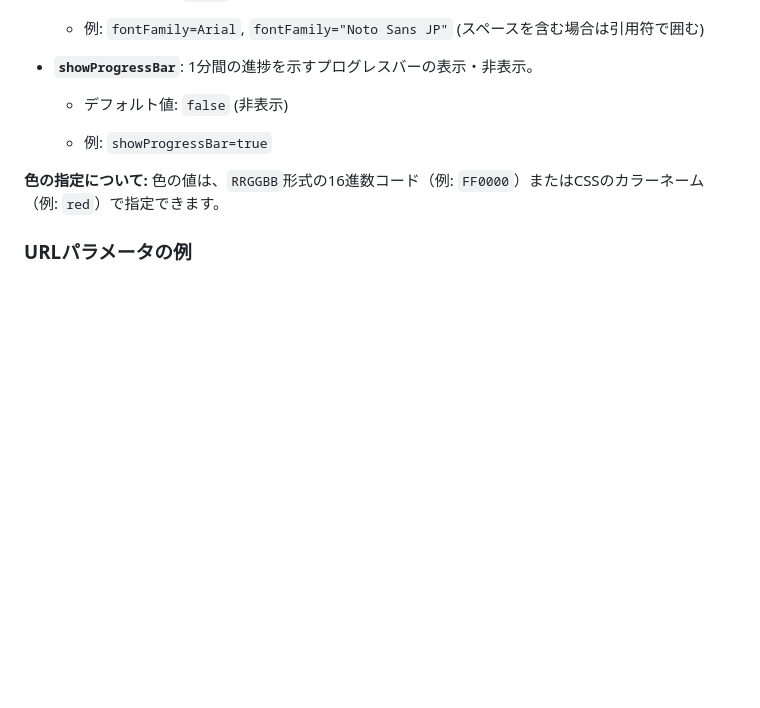
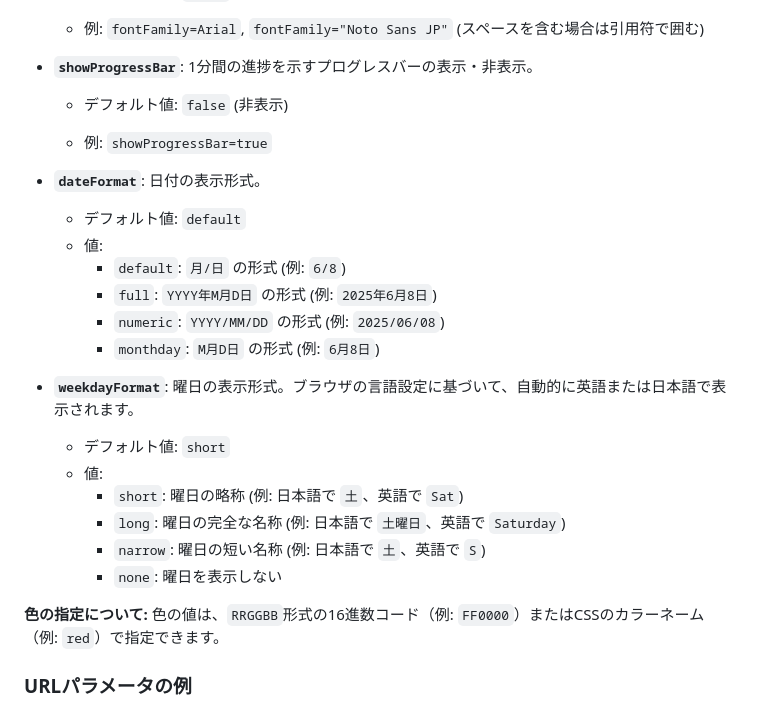
Before and after one commit to murahito130/datetime.html, a Markdown page: README.md, the part around the change. GitHub-like rendering; blank space fills up the shorter version.

```diff
--- a/README.md
+++ b/README.md
@@ -96,6 +96,22 @@ URLパラメータを使用することで、表示される日付と時刻の
 
   * 例: `showProgressBar=true`
 
+* **`dateFormat`**: 日付の表示形式。
+    * デフォルト値: `default`
+    * 値:
+        * `default`: `月/日` の形式 (例: `6/8`)
+        * `full`: `YYYY年M月D日` の形式 (例: `2025年6月8日`)
+        * `numeric`: `YYYY/MM/DD` の形式 (例: `2025/06/08`)
+        * `monthday`: `M月D日` の形式 (例: `6月8日`)
+
+* **`weekdayFormat`**: 曜日の表示形式。ブラウザの言語設定に基づいて、自動的に英語または日本語で表示されます。
+    * デフォルト値: `short`
+    * 値:
+        * `short`: 曜日の略称 (例: 日本語で `土`、英語で `Sat`)
+        * `long`: 曜日の完全な名称 (例: 日本語で `土曜日`、英語で `Saturday`)
+        * `narrow`: 曜日の短い名称 (例: 日本語で `土`、英語で `S`)
+        * `none`: 曜日を表示しない
+
 **色の指定について:**
 色の値は、`RRGGBB`形式の16進数コード（例: `FF0000`）またはCSSのカラーネーム（例: `red`）で指定できます。
 
```
